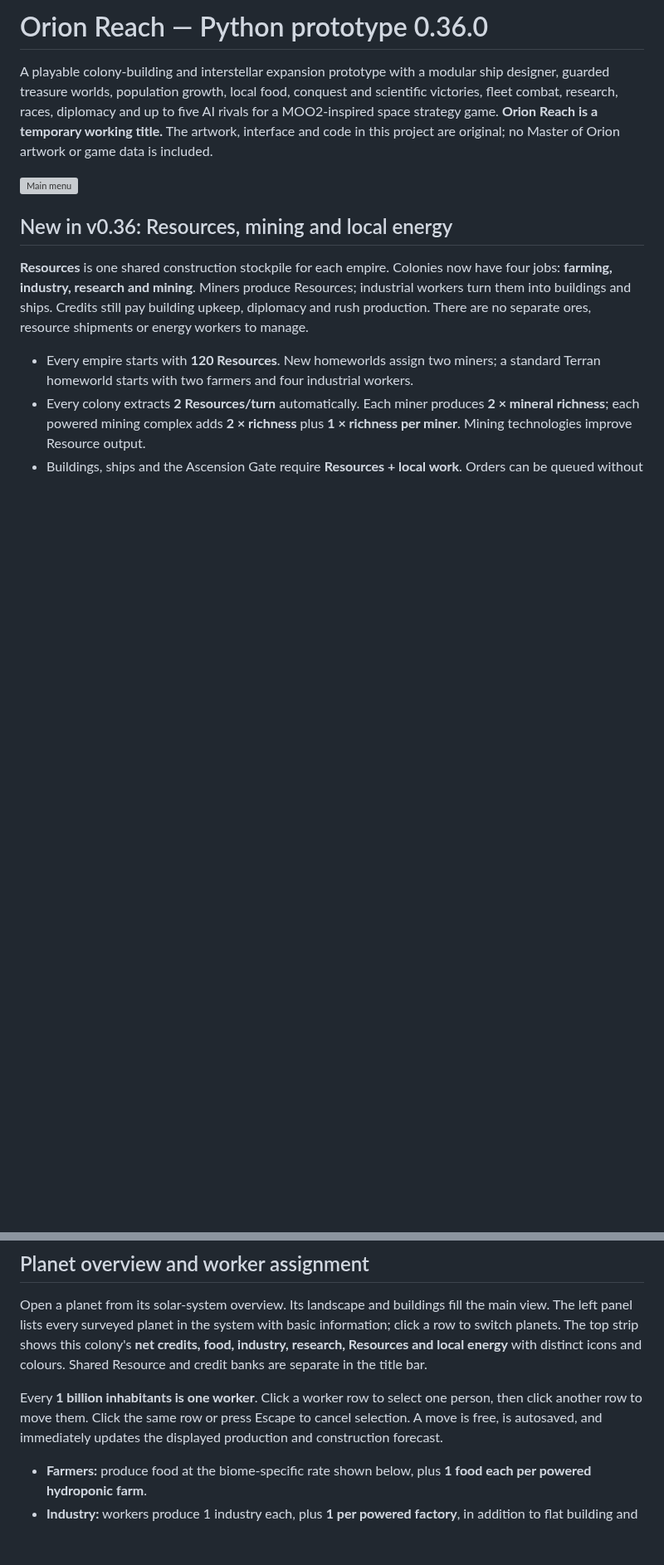
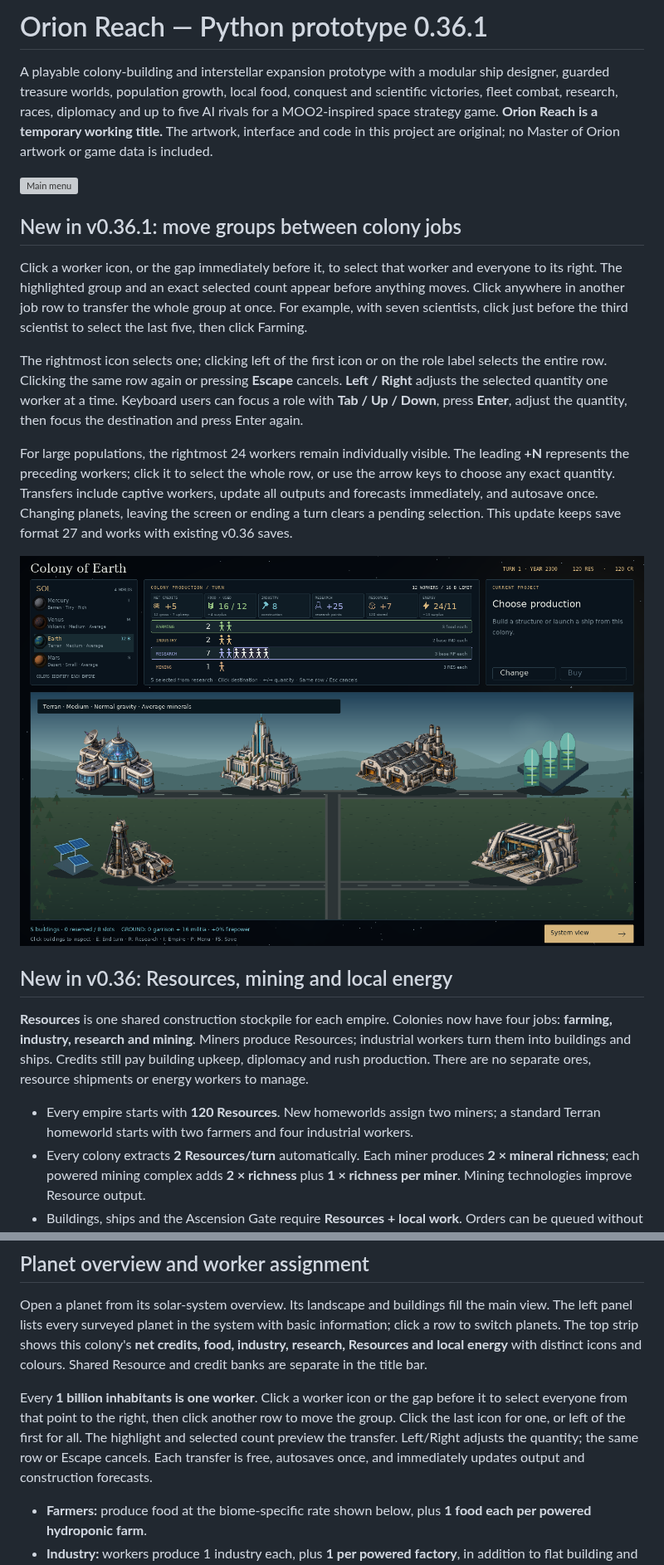
Before and after one commit to atlas-forge-games/orion-reach, a Markdown page: README.md, 2 parts joined by grey strips. Shown at 83% size. GitHub-like rendering; pictures changed too: screenshots/workforce_group_selection.png (added); blank space fills up the shorter version; grey boxes are pictures that could not be loaded.

Commit message:
Allow moving groups of population between colony jobs

```diff
--- a/README.md
+++ b/README.md
@@ -1,4 +1,4 @@
-# Orion Reach — Python prototype 0.36.0
+# Orion Reach — Python prototype 0.36.1
 
 A playable colony-building and interstellar expansion prototype with a modular ship designer, guarded treasure worlds, population growth, local food, conquest and scientific victories, fleet combat, research, races, diplomacy and up to five AI rivals for a
 MOO2-inspired space strategy game.
@@ -6,6 +6,29 @@ MOO2-inspired space strategy game.
 in this project are original; no Master of Orion artwork or game data is included.
 
 ![Main menu](screenshots/menu.png)
+
+## New in v0.36.1: move groups between colony jobs
+
+Click a worker icon, or the gap immediately before it, to select that worker
+and everyone to its right. The highlighted group and an exact selected count
+appear before anything moves. Click anywhere in another job row to transfer
+the whole group at once. For example, with seven scientists, click just before
+the third scientist to select the last five, then click Farming.
+
+The rightmost icon selects one; clicking left of the first icon or on the role
+label selects the entire row. Clicking the same row again or pressing **Escape**
+cancels. **Left / Right** adjusts the selected quantity one worker at a time.
+Keyboard users can focus a role with **Tab / Up / Down**, press **Enter**, adjust
+the quantity, then focus the destination and press Enter again.
+
+For large populations, the rightmost 24 workers remain individually visible.
+The leading **+N** represents the preceding workers; click it to select the
+whole row, or use the arrow keys to choose any exact quantity. Transfers include
+captive workers, update all outputs and forecasts immediately, and autosave once.
+Changing planets, leaving the screen or ending a turn clears a pending selection.
+This update keeps save format 27 and works with existing v0.36 saves.
+
+![Five scientists selected for reassignment](screenshots/workforce_group_selection.png)
 
 ## New in v0.36: Resources, mining and local energy
 
@@ -891,10 +914,12 @@ colony's **net credits, food, industry, research, Resources and local energy**
 with distinct icons and colours. Shared Resource and credit banks are separate
 in the title bar.
 
-Every **1 billion inhabitants is one worker**. Click a worker row to select one
-person, then click another row to move them. Click the same row or press Escape
-to cancel selection. A move is free, is autosaved, and immediately updates the
-displayed production and construction forecast.
+Every **1 billion inhabitants is one worker**. Click a worker icon or the gap
+before it to select everyone from that point to the right, then click another
+row to move the group. Click the last icon for one, or left of the first for all.
+The highlight and selected count preview the transfer. Left/Right adjusts the
+quantity; the same row or Escape cancels. Each transfer is free, autosaves once,
+and immediately updates output and construction forecasts.
 
 - **Farmers:** produce food at the biome-specific rate shown below, plus
   **1 food each per powered hydroponic farm**.
```
Also changed, not shown: other parts of README.md (+5 -2 lines), 6 other files.
